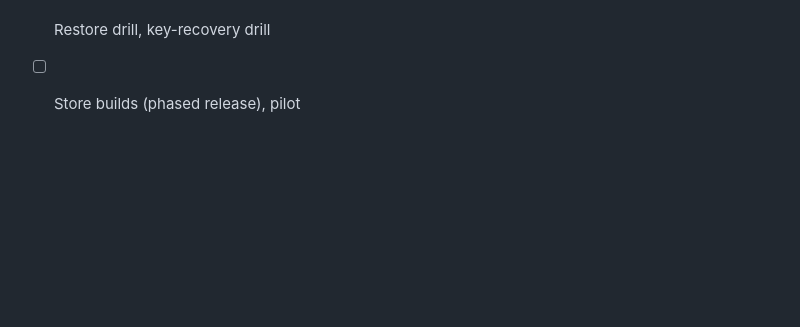
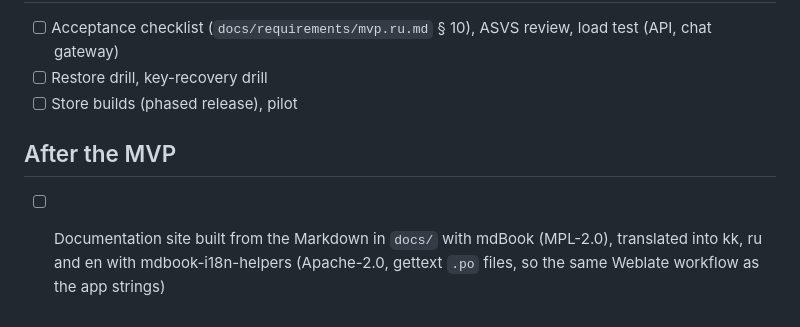
Before and after one commit to miraidevkz/birge, a Markdown page: docs/roadmap.md, the part around the change. GitHub-like rendering; blank space fills up the shorter version.

Commit message:
docs: plan a translated documentation site after the MVP
Co-Authored-By: Claude Opus 5.5 <noreply@anthropic.com>

```diff
--- a/docs/roadmap.md
+++ b/docs/roadmap.md
@@ -58,3 +58,7 @@ Work is done in waves; within a wave, at most 2–3 tasks run in parallel. Each
 - [ ] Acceptance checklist (`docs/requirements/mvp.ru.md` § 10), ASVS review, load test (API, chat gateway)
 - [ ] Restore drill, key-recovery drill
 - [ ] Store builds (phased release), pilot
+
+## After the MVP
+
+- [ ] Documentation site built from the Markdown in `docs/` with mdBook (MPL-2.0), translated into kk, ru and en with mdbook-i18n-helpers (Apache-2.0, gettext `.po` files, so the same Weblate workflow as the app strings)
```
